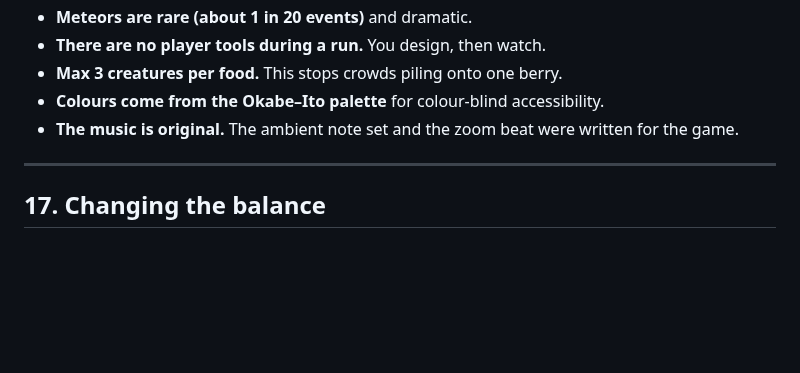
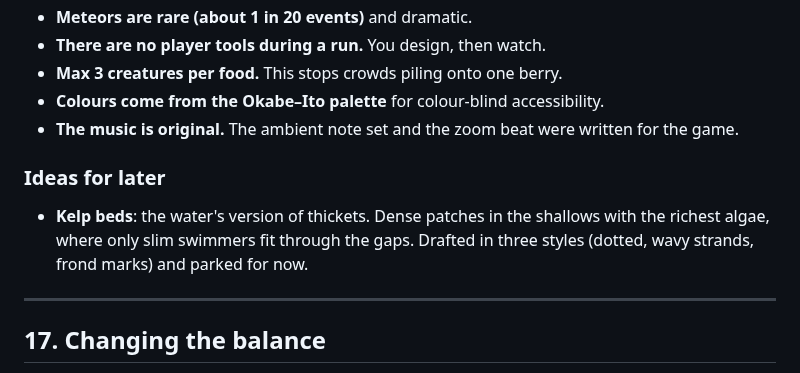
Before and after one commit to sam-sheridan/evoquest, a Markdown page: README.md, the part around the change. GitHub-like rendering; blank space fills up the shorter version.

Commit message:
README: bookmark kelp beds as an idea for later
Co-Authored-By: Claude Opus 5.5 <noreply@anthropic.com>
Claude-Session: https://claude.ai/code/session_015bkwqVrWQYz3vbiFrnwQ2j

```diff
--- a/README.md
+++ b/README.md
@@ -680,6 +680,12 @@ accident.
 - **Colours come from the Okabe–Ito palette** for colour-blind accessibility.
 - **The music is original.** The ambient note set and the zoom beat were written for the game.
 
+### Ideas for later
+
+- **Kelp beds**: the water's version of thickets. Dense patches in the shallows with the richest algae, where only
+  slim swimmers fit through the gaps. Drafted in three styles (dotted, wavy strands, frond marks) and parked for
+  now.
+
 ---
 
 ## 17. Changing the balance
```
